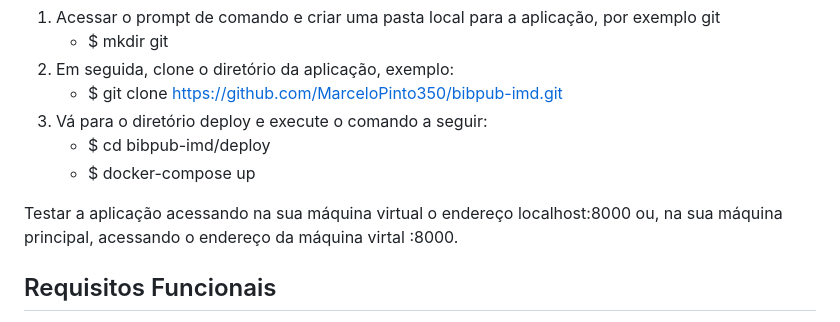
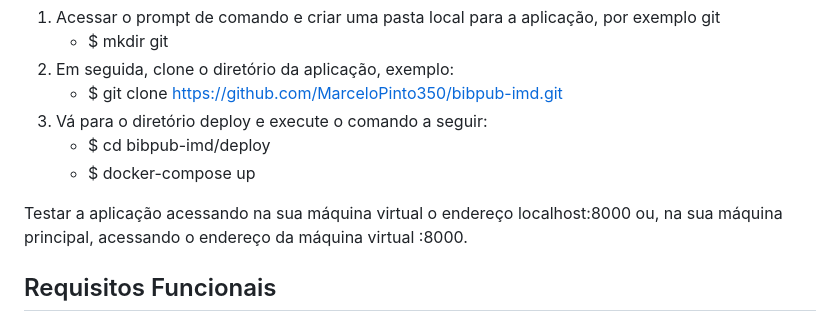
Before and after one commit to MarceloPinto350/bibpub, a Markdown page: README.md, the part around the change. Drawn GitHub-style.

```diff
--- a/README.md
+++ b/README.md
@@ -38,7 +38,7 @@ Para executar a aplicação acessar a máquina virtual, configurada na forma do
     * $ cd bibpub-imd/deploy
     * $ docker-compose up
 
-Testar a aplicação acessando na sua máquina virtual o endereço localhost:8000 ou, na sua máquina principal, acessando o endereço da máquina virtal <ip>:8000.
+Testar a aplicação acessando na sua máquina virtual o endereço localhost:8000 ou, na sua máquina principal, acessando o endereço da máquina virtual <ip>:8000.
 
 
 ## Requisitos Funcionais
```
